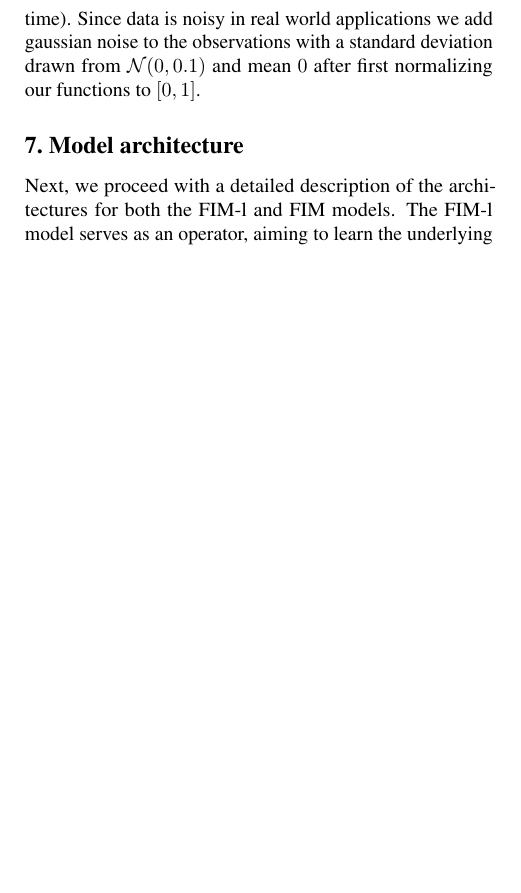
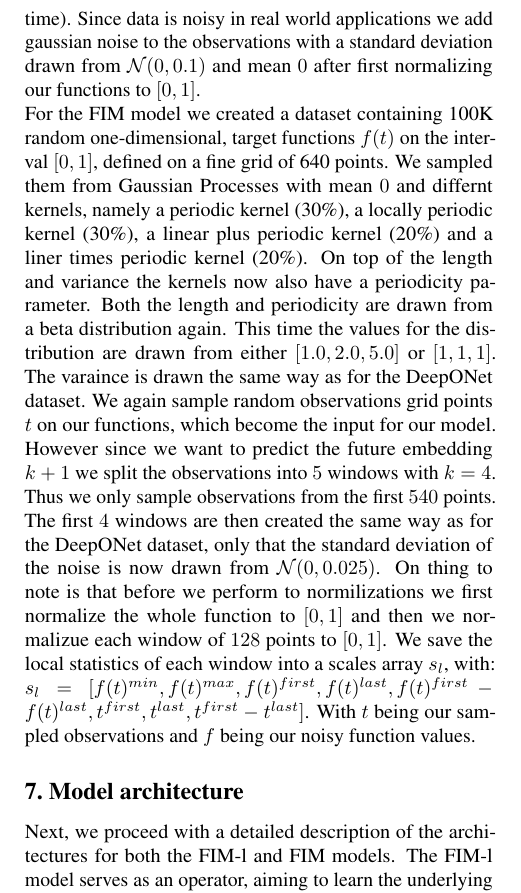
Before and after one commit to jansoft54/Lab_Zero_Shot-report, a LaTeX problem sheet (example_paper.tex): part of one column of page 6 of 12, cut so that both start at the same text, the shorter picture padded with empty space. Compiled offline with pdfLaTeX.

Commit message:
completed synthetic dataset

```diff
--- a/example_paper.tex
+++ b/example_paper.tex
@@ -614,8 +614,14 @@ We sampled them from Gaussian Processes with an RBF kernel and mean $0$. The ker
 The scale is drawn randomly from a beta distribution and scaled by $0.1$ to increase the variety of the vector fields in our dataset.
 Depending on weather or not we are creating a train or test dataset the alpha and beta values for the beta distributions are randomly chosen from either $[1.0,2.0,5.0]$ or $[0.5,3.25,7.8]$ respectively. The variance for the kernel is drawn uniformly from the interval $[0.5, 2]$.
 we then sample random observations grid points $t$ on our functions, which become the input for our model. We sample a random subset between “min=50” and “max=90” points from the 128 grid points and pad the rest with $0$'s. We also create a binary mask for each observation grid, which track which indices are observed versus unobserved, that gets fed into our model along with the points.
-Half of our observation points are sampled regular and the other half irregular (in time). Since data is noisy in real world applications we add gaussian noise to the observations with a standard deviation drawn from $\mathcal{N}(0, 0.1)$ and mean $0$ after first normalizing our functions to $[0,1]$.
-
+Half of our observation points are sampled regular and the other half irregular (in time). Since data is noisy in real world applications we add gaussian noise to the observations with a standard deviation drawn from $\mathcal{N}(0, 0.1)$ and mean $0$ after first normalizing our functions to $[0,1]$.\\
+For the FIM model we created a dataset containing 100K random one-dimensional, target functions $f(t)$ on the interval $[0, 1]$, defined on a fine grid of 640 points.
+We sampled them from Gaussian Processes with mean $0$ and differnt kernels, namely a periodic kernel (30\%), a locally periodic kernel (30\%), a linear plus periodic kernel (20\%)  and a liner times periodic kernel (20\%).
+On top of the length and variance the kernels now also have a periodicity parameter. Both the length and periodicity are drawn from a beta distribution again. This time the values for the distribution are drawn from either $[1.0,2.0,5.0]$ or $[1,1,1]$.
+The varaince is drawn the same way as for the DeepONet dataset. We again sample random observations grid points $t$ on our functions, which become the input for our model. However since we want to predict the future embedding $k+1$ we split the observations into $5$ windows with $k=4$. Thus we only sample observations from the first $540$ points.
+The first $4$ windows are then created the same way as for the DeepONet dataset, only that the standard deviation of the noise is now drawn from $\mathcal{N}(0, 0.025)$.
+On thing to note is that before we perform to normilizations we first normalize the whole function to $[0,1]$ and then we normalizue each window of $128$ points to $[0,1]$. We save the local statistics of each window into a scales array $s_l$, with:
+$s_l = [f(t)^{min}, f(t)^{max}, f(t)^{first}, f(t)^{last}, f(t)^{first} - f(t)^{last}, t^{first}, t^{last}, t^{first} - t^{last}]$. With $t$ being our sampled observations and $f$ being our noisy function values.
 
 
 \section{Model architecture}
```
Also changed, not shown: example_paper.pdf, example_paper.tex (2 more changed lines), 4 other files.
